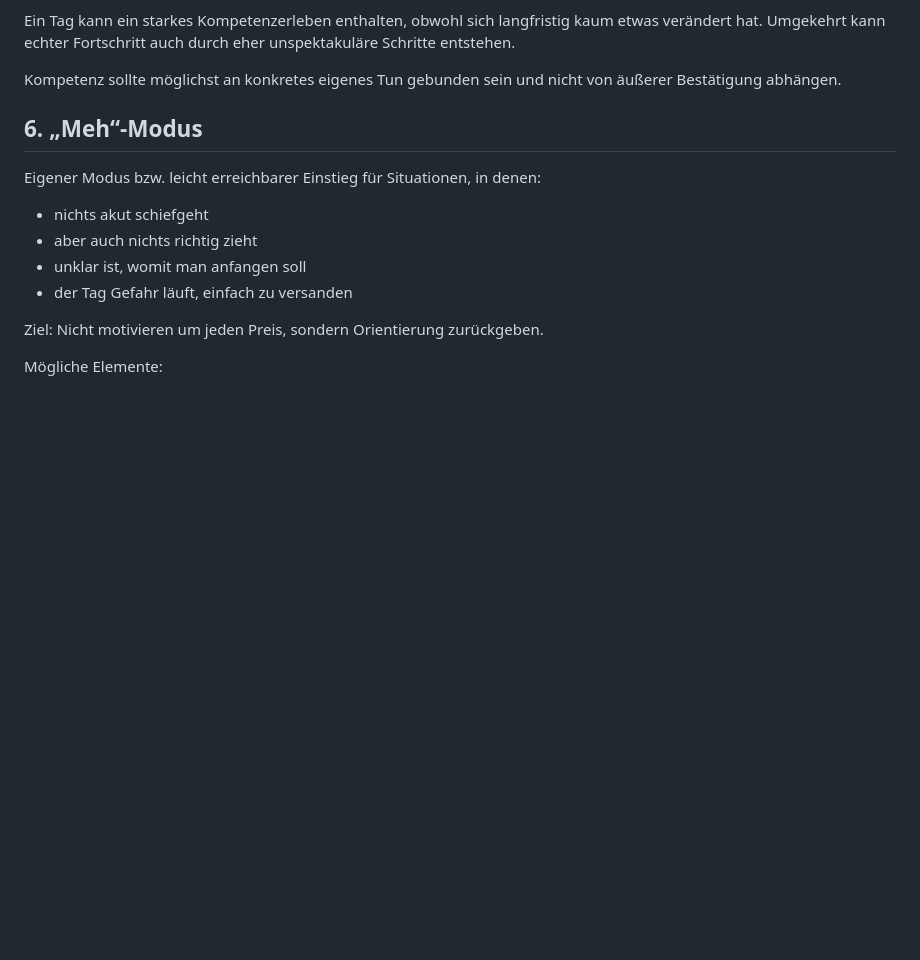
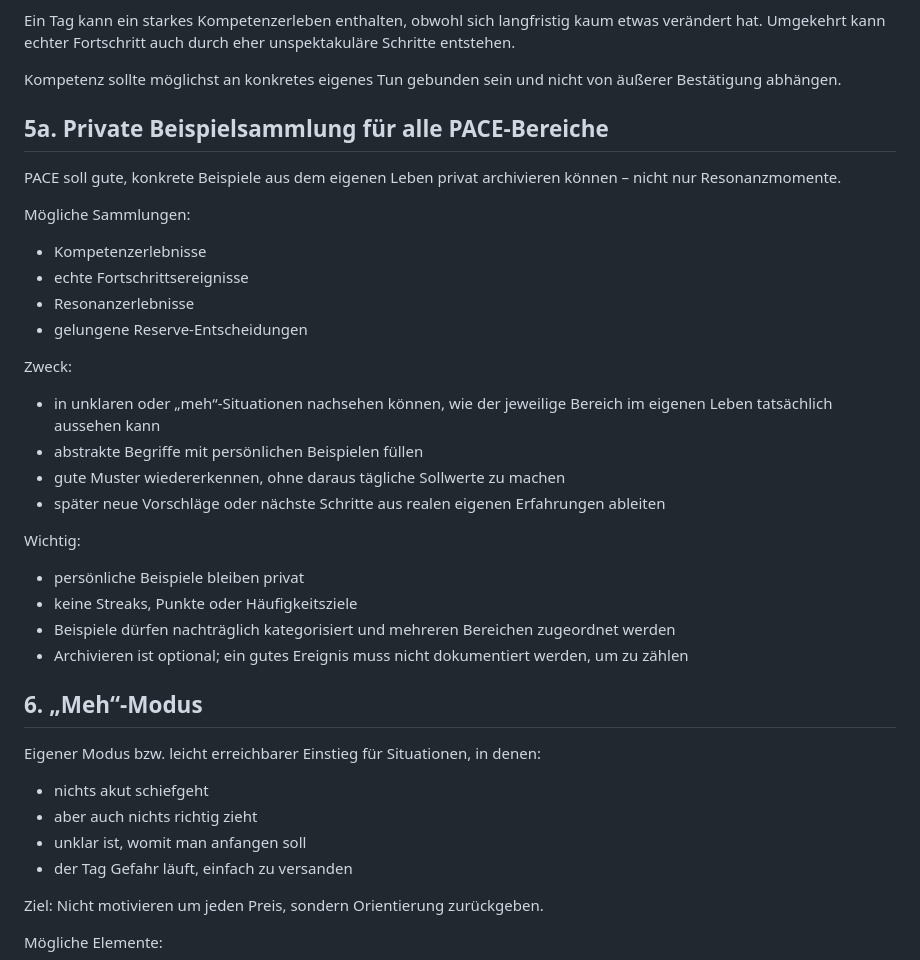
Before and after one commit to david-bassler/PACE, a Markdown page: FEATURELISTE.md, the part around one of its changes. Rendered like a GitHub page; blank space fills up the shorter version.

```diff
--- a/FEATURELISTE.md
+++ b/FEATURELISTE.md
@@ -206,6 +221,29 @@ Kompetenz ist nicht dasselbe wie echter Fortschritt.
 Ein Tag kann ein starkes Kompetenzerleben enthalten, obwohl sich langfristig kaum etwas verändert hat. Umgekehrt kann echter Fortschritt auch durch eher unspektakuläre Schritte entstehen.
 
 Kompetenz sollte möglichst an konkretes eigenes Tun gebunden sein und nicht von äußerer Bestätigung abhängen.
+
+
+## 5a. Private Beispielsammlung für alle PACE-Bereiche
+
+PACE soll gute, konkrete Beispiele aus dem eigenen Leben privat archivieren können – nicht nur Resonanzmomente.
+
+Mögliche Sammlungen:
+- Kompetenzerlebnisse
+- echte Fortschrittsereignisse
+- Resonanzerlebnisse
+- gelungene Reserve-Entscheidungen
+
+Zweck:
+- in unklaren oder „meh“-Situationen nachsehen können, wie der jeweilige Bereich im eigenen Leben tatsächlich aussehen kann
+- abstrakte Begriffe mit persönlichen Beispielen füllen
+- gute Muster wiedererkennen, ohne daraus tägliche Sollwerte zu machen
+- später neue Vorschläge oder nächste Schritte aus realen eigenen Erfahrungen ableiten
+
+Wichtig:
+- persönliche Beispiele bleiben privat
+- keine Streaks, Punkte oder Häufigkeitsziele
+- Beispiele dürfen nachträglich kategorisiert und mehreren Bereichen zugeordnet werden
+- Archivieren ist optional; ein gutes Ereignis muss nicht dokumentiert werden, um zu zählen
 
 ## 6. „Meh“-Modus
 
```
Also changed, not shown: other parts of FEATURELISTE.md (+41 -26 lines).
